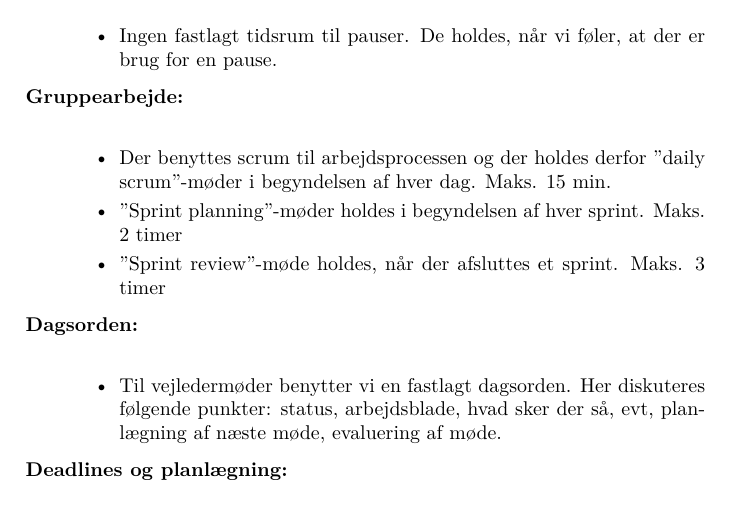
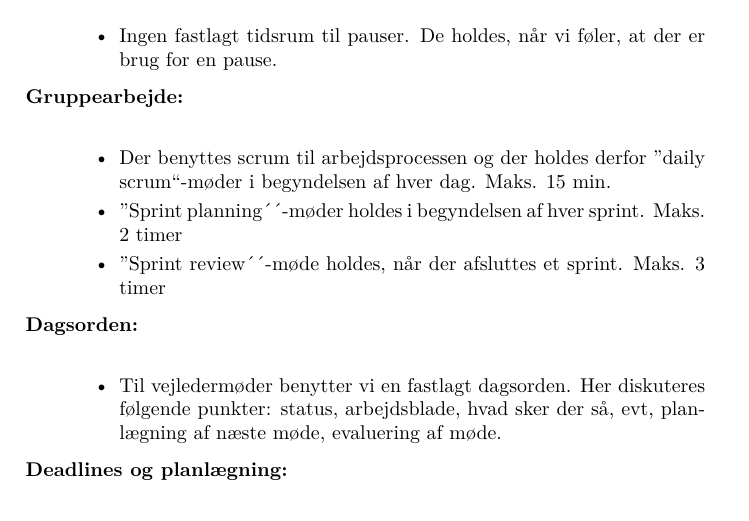
Before and after one commit to martinbjeldbak/p4-project, a LaTeX book (docs/gruppekontrakt.tex): part of the page, cut so that both start at the same text. Compiled offline with XeLaTeX.

Commit message:
rettelser.

```diff
--- a/docs/gruppekontrakt.tex
+++ b/docs/gruppekontrakt.tex
@@ -23,9 +23,9 @@
 
   \item[Gruppearbejde:] \hfill \\
   \begin{itemize}
-  \item Der benyttes scrum til arbejdsprocessen og der holdes derfor "daily scrum"-møder i begyndelsen af hver dag. Maks. 15 min.
-  \item "Sprint planning"-møder holdes i begyndelsen af hver sprint. Maks. 2 timer
-  \item "Sprint review"-møde holdes, når der afsluttes et sprint. Maks. 3 timer
+  \item Der benyttes scrum til arbejdsprocessen og der holdes derfor ''daily scrum``-møder i begyndelsen af hver dag. Maks. 15 min.
+  \item ''Sprint planning´´-møder holdes i begyndelsen af hver sprint. Maks. 2 timer
+  \item ''Sprint review´´-møde holdes, når der afsluttes et sprint. Maks. 3 timer
   \end{itemize}
 
   \item[Dagsorden:] \hfill \\
```
